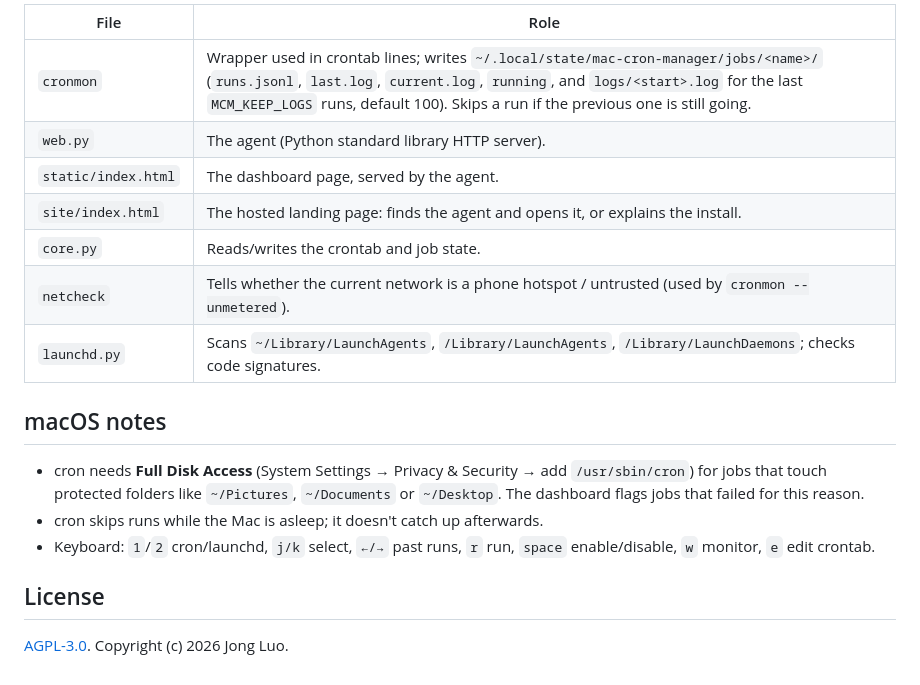
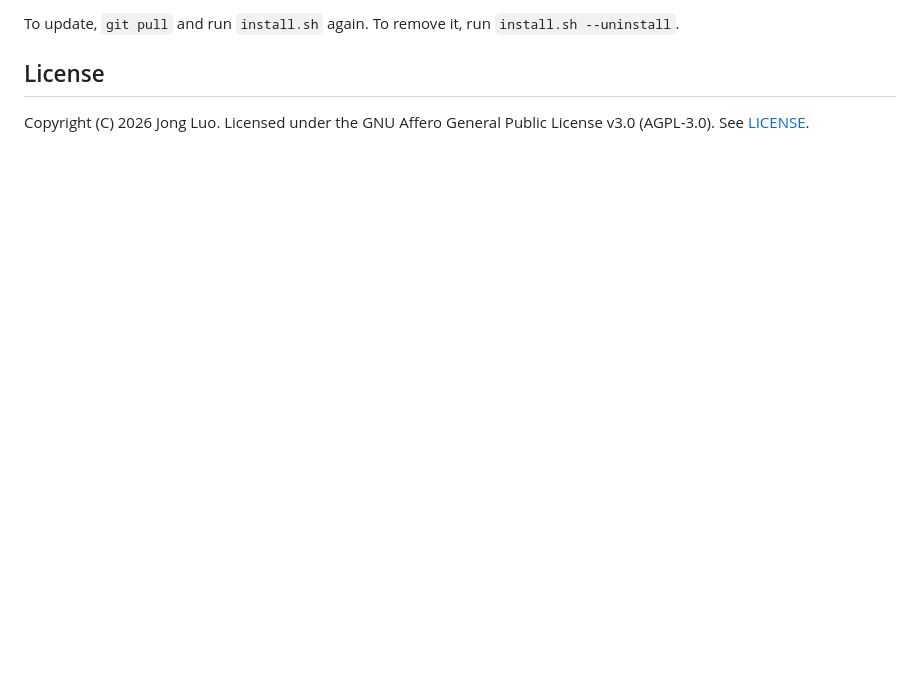
Before and after one commit to induction-axiom/mac-cron-manager, a Markdown page: README.md, the part around the change printed below. Drawn GitHub-style; blank space fills up the shorter version.

```diff
--- a/README.md
+++ b/README.md
@@ -70,22 +55,8 @@ Disabled jobs stay in the crontab as `#off# <line>`.
 
-| File | Role |
-|---|---|
-| `cronmon` | Wrapper used in crontab lines; writes `~/.local/state/mac-cron-manager/jobs/<name>/` (`runs.jsonl`, `last.log`, `current.log`, `running`, and `logs/<start>.log` for the last `MCM_KEEP_LOGS` runs, default 100). Skips a run if the previous one is still going. |
-| `web.py` | The agent (Python standard library HTTP server). |
-| `static/index.html` | The dashboard page, served by the agent. |
-| `site/index.html` | The hosted landing page: finds the agent and opens it, or explains the install. |
-| `core.py` | Reads/writes the crontab and job state. |
-| `netcheck` | Tells whether the current network is a phone hotspot / untrusted (used by `cronmon --unmetered`). |
-| `launchd.py` | Scans `~/Library/LaunchAgents`, `/Library/LaunchAgents`, `/Library/LaunchDaemons`; checks code signatures. |
-
-## macOS notes
-
-- cron needs **Full Disk Access** (System Settings → Privacy & Security → add `/usr/sbin/cron`)
-  for jobs that touch protected folders like `~/Pictures`, `~/Documents` or `~/Desktop`.
-  The dashboard flags jobs that failed for this reason.
-- cron skips runs while the Mac is asleep; it doesn't catch up afterwards.
-- Keyboard: `1`/`2` cron/launchd, `j/k` select, `←/→` past runs, `r` run, `space` enable/disable, `w` monitor, `e` edit crontab.
+To update, `git pull` and run `install.sh` again. To remove it, run
+`install.sh --uninstall`.
 
 ## License
 
-[AGPL-3.0](LICENSE). Copyright (c) 2026 Jong Luo.
+Copyright (C) 2026 Jong Luo. Licensed under the GNU Affero General Public
+License v3.0 (AGPL-3.0). See [LICENSE](LICENSE).
```
Also changed, not shown: other parts of README.md (+34 -49 lines), docs/images/cron-dark.png (added), docs/images/cron-light.png (added), docs/images/launchd-dark.png (added), docs/images/launchd-light.png (added), 1 other file.
